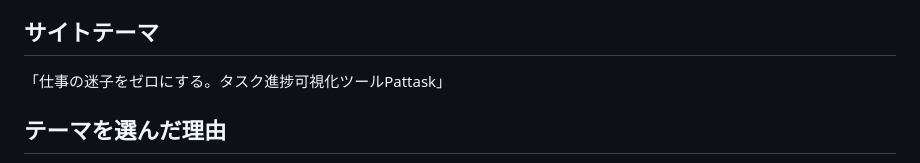
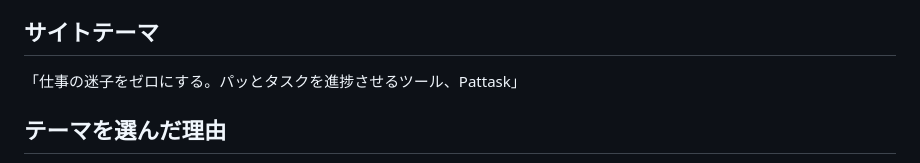
Before and after one commit to nanayanami/pattask, a Markdown page: README.md, the part around the change. GitHub-like rendering.

Commit message:
Update site theme description in README.md

```diff
--- a/README.md
+++ b/README.md
@@ -10,7 +10,7 @@
  よって、「誰が、どこで、止まっているか」がひと目でわかるため、チームはスムーズな連携を手に入れることができます。
 
 ## サイトテーマ
-「仕事の迷子をゼロにする。タスク進捗可視化ツールPattask」
+「仕事の迷子をゼロにする。パッとタスクを進捗させるツール、Pattask」
 
 ## テーマを選んだ理由
 タスク進捗管理は必ず必要なスキルですが新しい業務内容に取り組む時に、正しい進捗ができているのかわからなくなります。本アプリで整理し、客観的に捉えなおしたいと思うようになりました。
```
